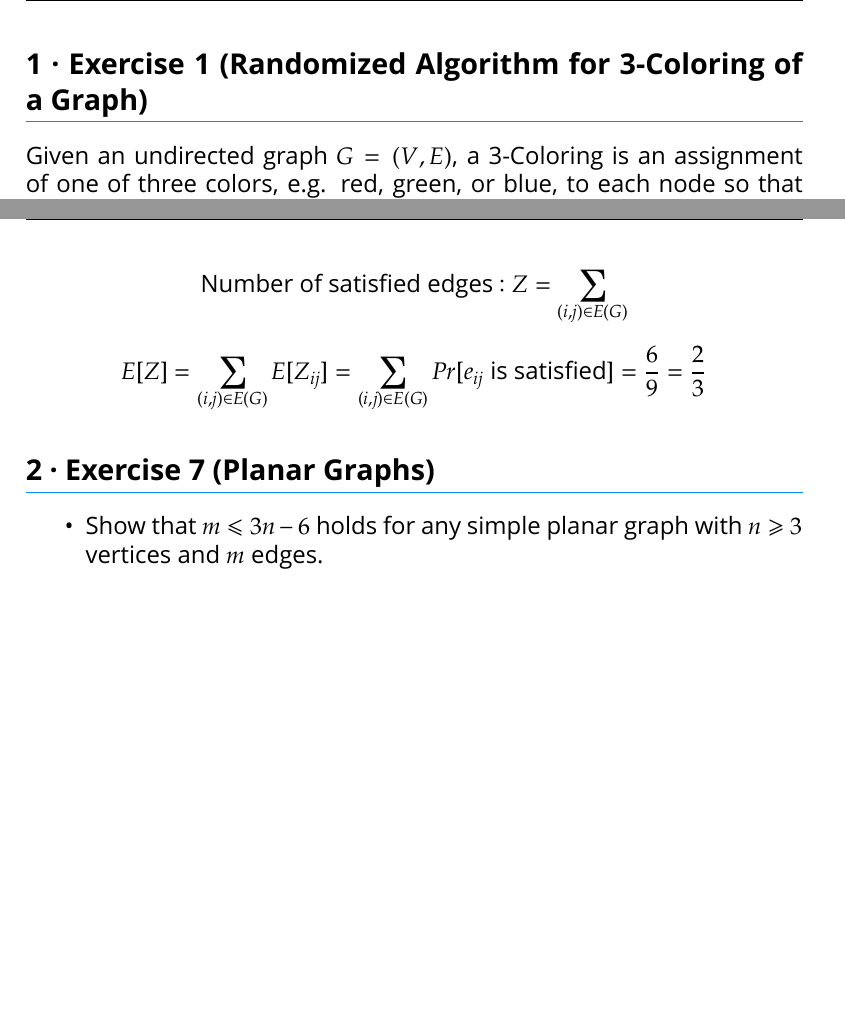
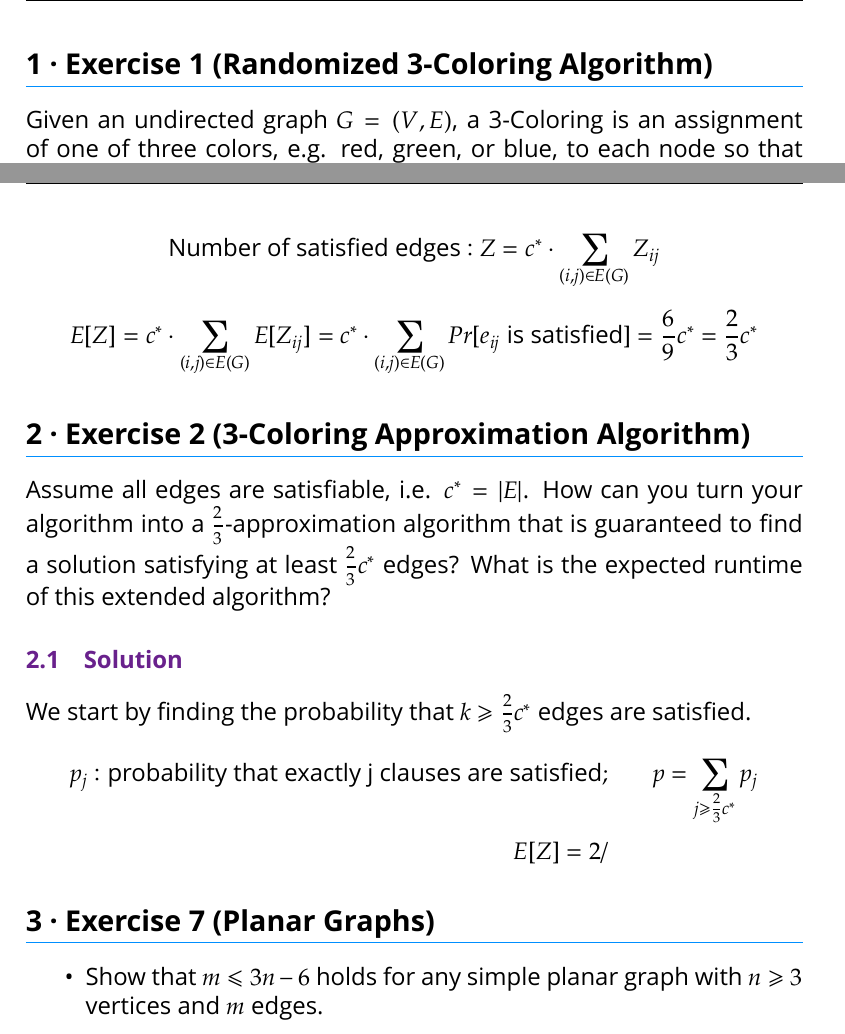
Before and after one commit to Tekbert/Algorithmics, a LaTeX document (Algorithmics.tex): two parts of pages 3 and 4 of 12, joined at a grey line, cut so that both start at the same text, the shorter picture padded with empty space. Compiled offline with XeLaTeX; a missing font is replaced by an installed copy or a similar font; an older LaTeX class or package is replaced by its successor.

```diff
--- a/Algorithmics.tex
+++ b/Algorithmics.tex
@@ -206,7 +206,7 @@
 
 % -- Text ----------------------------------------------------------------------
 
-\section{Exercise 1 (Randomized Algorithm for 3-Coloring of a Graph)}
+\section{Exercise 1 (Randomized 3-Coloring Algorithm)}
 
 Given an undirected graph $G = (V, E)$, a 3-Coloring is an assignment of one of
 three colors, e.g. red, green, or blue, to each node so that two adjacent nodes
@@ -254,16 +254,32 @@
     \right.
 \]
 \[
-    \text{Number of satisfied edges}: Z = ∑_{(i,j)∈E(G)}
+    \text{Number of satisfied edges}: Z = c^* · ∑_{(i,j)∈E(G)} Z_{ij}
 \]
 \[
     E[Z] =
-    ∑_{(i,j)∈E(G)}E[Z_{ij}] =
-    ∑_{(i,j)∈E(G)}Pr[e_{ij} \text{ is satisfied}] =
-    \frac{6}{9} =
-    \frac{2}{3}
+    c^* · ∑_{(i,j)∈E(G)}E[Z_{ij}] =
+    c^* · ∑_{(i,j)∈E(G)}Pr[e_{ij} \text{ is satisfied}] =
+    \frac{6}{9} c^∗=
+    \frac{2}{3} c^∗
 \]
 
+\section{Exercise 2 (3-Coloring Approximation Algorithm)}
+
+Assume all edges are satisfiable, i.e. $c^∗ = |E|$. How can you turn your
+algorithm into a $\frac{2}{3}$-approximation algorithm that is guaranteed to
+find a solution satisfying at least $\frac{2}{3} c^∗$ edges? What is the
+expected runtime of this extended algorithm?
+
+\subsection{Solution}
+
+We start by finding the probability that $k ≥ \frac{2}{3} c^∗$ edges are
+satisfied.
+\begin{align*}
+    p_{j}: \text{probability that exactly j clauses are satisfied}; &&
+    p = ∑_{j≥\frac{2}{3}c^*}p_j\\
+    E[Z] = 2/
+\end{align*}
 
 \section{Exercise 7 (Planar Graphs)}
 
```
